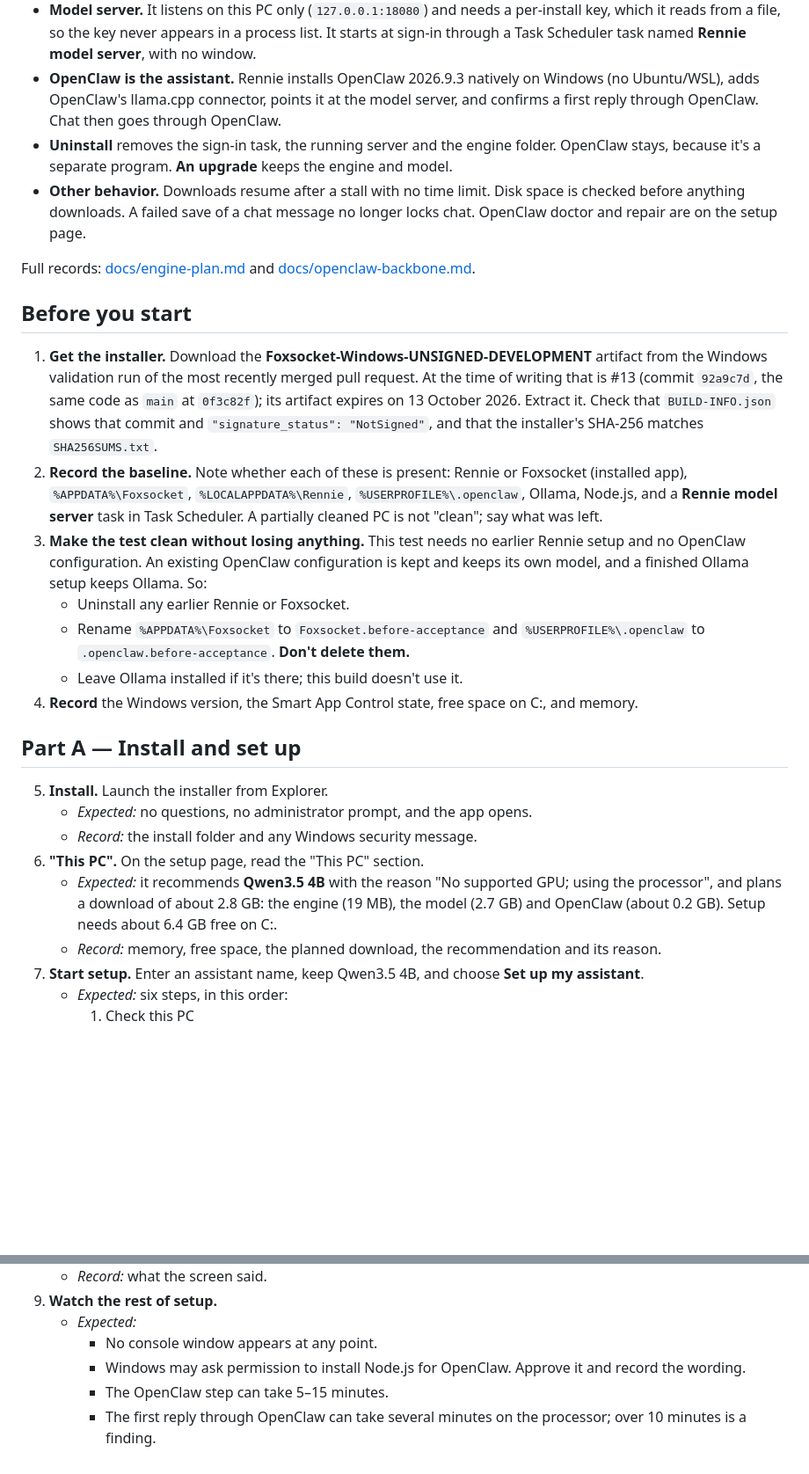
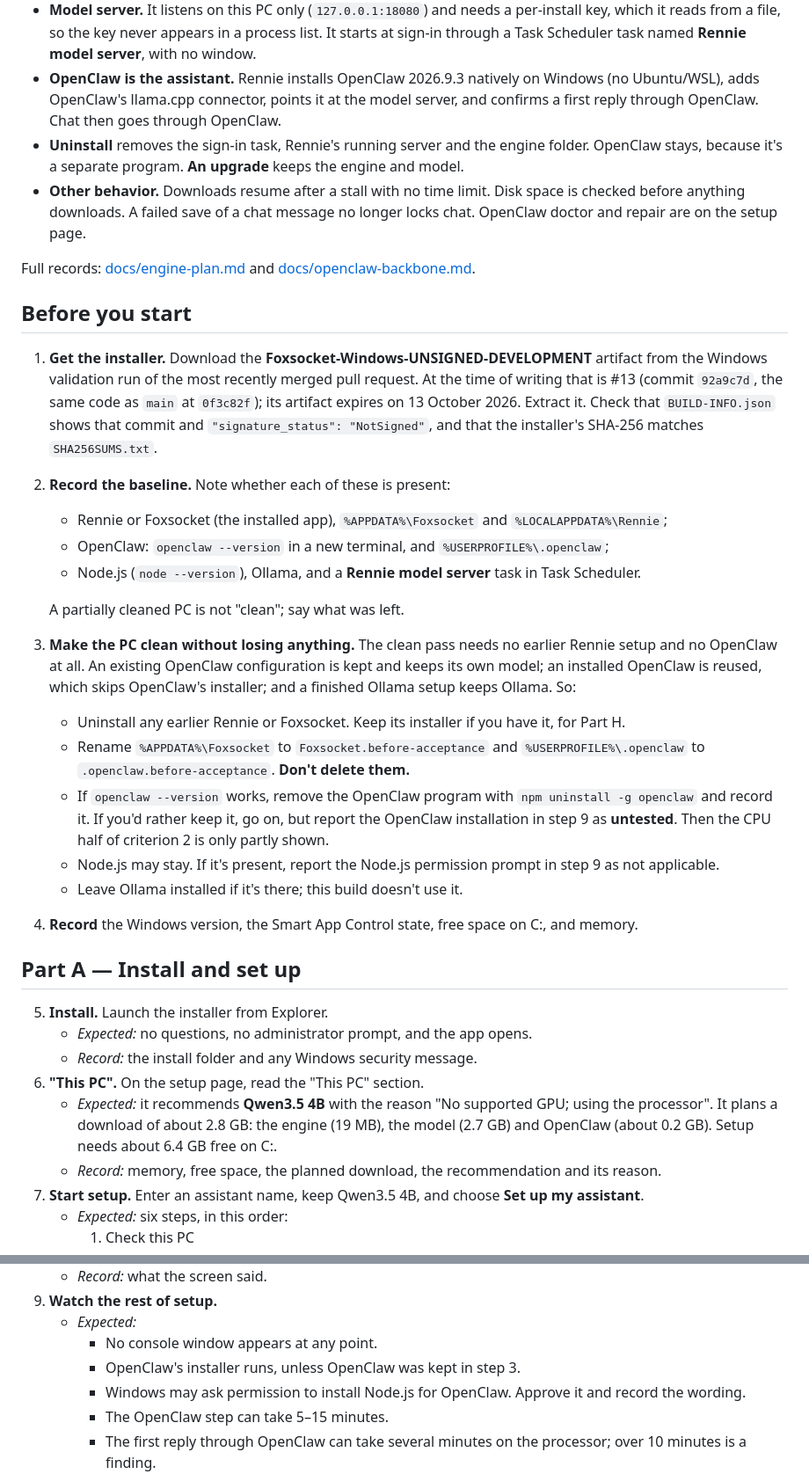
Before and after one commit to Applied-AI-Solutions-hub/rennie, a Markdown page: LENOVO-START-HERE.md, 2 parts joined by grey strips. Shown at 88% size. GitHub-like rendering; blank space fills up the shorter version.

```diff
--- a/LENOVO-START-HERE.md
+++ b/LENOVO-START-HERE.md
@@ -12,7 +20,7 @@ Rennie was previously Foxsocket; this is the first build series from this reposi
 - **New model engine (llama.cpp).** On a PC without an NVIDIA GPU, which includes this Lenovo, Rennie downloads the processor build of PrismML's llama.cpp (about 19 MB) and Qwen3.5 4B (about 2.7 GB). Both are pinned and checked against published checksums. They live in `%LOCALAPPDATA%\Rennie\engine`.
 - **Model server.** It listens on this PC only (`127.0.0.1:18080`) and needs a per-install key, which it reads from a file, so the key never appears in a process list. It starts at sign-in through a Task Scheduler task named **Rennie model server**, with no window.
 - **OpenClaw is the assistant.** Rennie installs OpenClaw 2026.9.3 natively on Windows (no Ubuntu/WSL), adds OpenClaw's llama.cpp connector, points it at the model server, and confirms a first reply through OpenClaw. Chat then goes through OpenClaw.
-- **Uninstall** removes the sign-in task, the running server and the engine folder. OpenClaw stays, because it's a separate program. **An upgrade** keeps the engine and model.
+- **Uninstall** removes the sign-in task, Rennie's running server and the engine folder. OpenClaw stays, because it's a separate program. **An upgrade** keeps the engine and model.
 - **Other behavior.** Downloads resume after a stall with no time limit. Disk space is checked before anything downloads. A failed save of a chat message no longer locks chat. OpenClaw doctor and repair are on the setup page.
 
 Full records: [docs/engine-plan.md](docs/engine-plan.md) and [docs/openclaw-backbone.md](docs/openclaw-backbone.md).
@@ -20,10 +28,17 @@ Full records: [docs/engine-plan.md](docs/engine-plan.md) and [docs/openclaw-back
 ## Before you start
 
 1. **Get the installer.** Download the **Foxsocket-Windows-UNSIGNED-DEVELOPMENT** artifact from the Windows validation run of the most recently merged pull request. At the time of writing that is #13 (commit `92a9c7d`, the same code as `main` at `0f3c82f`); its artifact expires on 13 October 2026. Extract it. Check that `BUILD-INFO.json` shows that commit and `"signature_status": "NotSigned"`, and that the installer's SHA-256 matches `SHA256SUMS.txt`.
-2. **Record the baseline.** Note whether each of these is present: Rennie or Foxsocket (installed app), `%APPDATA%\Foxsocket`, `%LOCALAPPDATA%\Rennie`, `%USERPROFILE%\.openclaw`, Ollama, Node.js, and a **Rennie model server** task in Task Scheduler. A partially cleaned PC is not "clean"; say what was left.
-3. **Make the test clean without losing anything.** This test needs no earlier Rennie setup and no OpenClaw configuration. An existing OpenClaw configuration is kept and keeps its own model, and a finished Ollama setup keeps Ollama. So:
-   - Uninstall any earlier Rennie or Foxsocket.
+2. **Record the baseline.** Note whether each of these is present:
+   - Rennie or Foxsocket (the installed app), `%APPDATA%\Foxsocket` and `%LOCALAPPDATA%\Rennie`;
+   - OpenClaw: `openclaw --version` in a new terminal, and `%USERPROFILE%\.openclaw`;
+   - Node.js (`node --version`), Ollama, and a **Rennie model server** task in Task Scheduler.
+
+   A partially cleaned PC is not "clean"; say what was left.
+3. **Make the PC clean without losing anything.** The clean pass needs no earlier Rennie setup and no OpenClaw at all. An existing OpenClaw configuration is kept and keeps its own model; an installed OpenClaw is reused, which skips OpenClaw's installer; and a finished Ollama setup keeps Ollama. So:
+   - Uninstall any earlier Rennie or Foxsocket. Keep its installer if you have it, for Part H.
    - Rename `%APPDATA%\Foxsocket` to `Foxsocket.before-acceptance` and `%USERPROFILE%\.openclaw` to `.openclaw.before-acceptance`. **Don't delete them.**
+   - If `openclaw --version` works, remove the OpenClaw program with `npm uninstall -g openclaw` and record it. If you'd rather keep it, go on, but report the OpenClaw installation in step 9 as **untested**. Then the CPU half of criterion 2 is only partly shown.
+   - Node.js may stay. If it's present, report the Node.js permission prompt in step 9 as not applicable.
    - Leave Ollama installed if it's there; this build doesn't use it.
 4. **Record** the Windows version, the Smart App Control state, free space on C:, and memory.
 
@@ -33,7 +48,7 @@ Full records: [docs/engine-plan.md](docs/engine-plan.md) and [docs/openclaw-back
    - *Expected:* no questions, no administrator prompt, and the app opens.
    - *Record:* the install folder and any Windows security message.
 6. **"This PC".** On the setup page, read the "This PC" section.
-   - *Expected:* it recommends **Qwen3.5 4B** with the reason "No supported GPU; using the processor", and plans a download of about 2.8 GB: the engine (19 MB), the model (2.7 GB) and OpenClaw (about 0.2 GB). Setup needs about 6.4 GB free on C:.
+   - *Expected:* it recommends **Qwen3.5 4B** with the reason "No supported GPU; using the processor". It plans a download of about 2.8 GB: the engine (19 MB), the model (2.7 GB) and OpenClaw (about 0.2 GB). Setup needs about 6.4 GB free on C:.
    - *Record:* memory, free space, the planned download, the recommendation and its reason.
 7. **Start setup.** Enter an assistant name, keep Qwen3.5 4B, and choose **Set up my assistant**.
    - *Expected:* six steps, in this order:
@@ -50,6 +65,7 @@ Full records: [docs/engine-plan.md](docs/engine-plan.md) and [docs/openclaw-back
 9. **Watch the rest of setup.**
    - *Expected:*
      - No console window appears at any point.
+     - OpenClaw's installer runs, unless OpenClaw was kept in step 3.
      - Windows may ask permission to install Node.js for OpenClaw. Approve it and record the wording.
      - The OpenClaw step can take 5–15 minutes.
      - The first reply through OpenClaw can take several minutes on the processor; over 10 minutes is a finding.
```
Also changed, not shown: other parts of LENOVO-START-HERE.md (+60 -14 lines).
